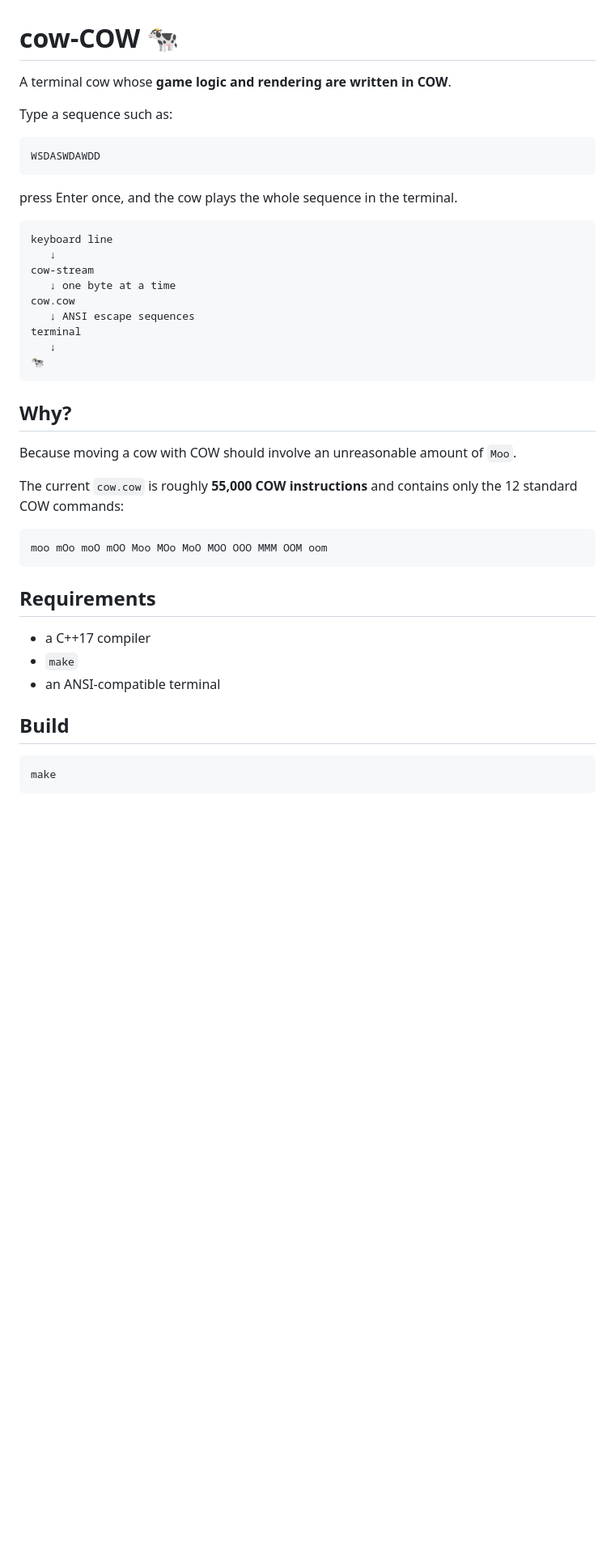
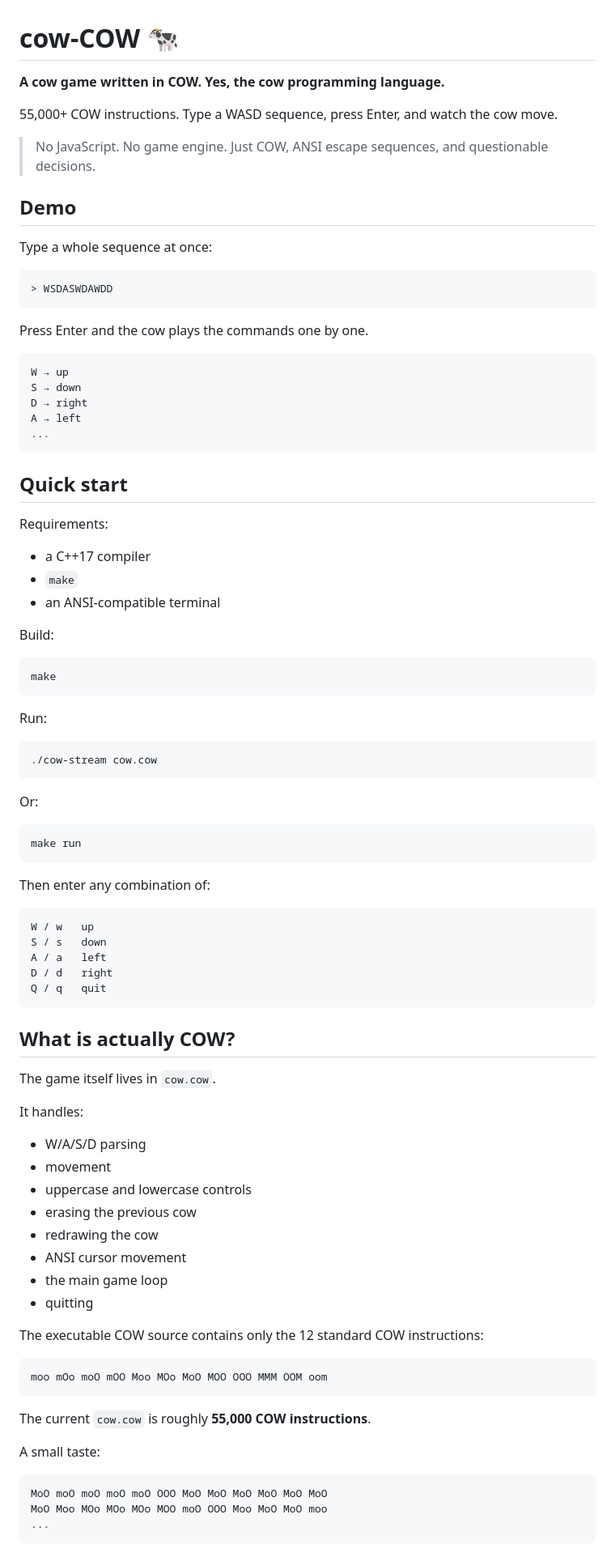
Before and after one commit to yamato1936/cow-COW, a Markdown page: README.md, the part around one of its changes. Shown at 81% size. Drawn GitHub-style; blank space fills up the shorter version.

Commit message:
docs: rewrite README for cow-COW

````diff
--- a/README.md
+++ b/README.md
@@ -1,46 +1,93 @@
 # cow-COW 🐄
 
-A terminal cow whose **game logic and rendering are written in COW**.
+**A cow game written in COW. Yes, the cow programming language.**
 
-Type a sequence such as:
+55,000+ COW instructions. Type a WASD sequence, press Enter, and watch the cow move.
+
+> No JavaScript. No game engine. Just COW, ANSI escape sequences, and questionable decisions.
+
+## Demo
+
+Type a whole sequence at once:
 
 ```text
-WSDASWDAWDD
+> WSDASWDAWDD
 ```
 
-press Enter once, and the cow plays the whole sequence in the terminal.
+Press Enter and the cow plays the commands one by one.
 
 ```text
-keyboard line
-   ↓
-cow-stream
-   ↓ one byte at a time
-cow.cow
-   ↓ ANSI escape sequences
-terminal
-   ↓
-🐄
+W → up
+S → down
+D → right
+A → left
+...
 ```
 
-## Why?
+## Quick start
 
-Because moving a cow with COW should involve an unreasonable amount of `Moo`.
+Requirements:
 
-The current `cow.cow` is roughly **55,000 COW instructions** and contains only the 12 standard COW commands:
+- a C++17 compiler
+- `make`
+- an ANSI-compatible terminal
+
+Build:
+
+```bash
+make
+```
+
+Run:
+
+```bash
+./cow-stream cow.cow
+```
+
+Or:
+
+```bash
+make run
+```
+
+Then enter any combination of:
+
+```text
+W / w   up
+S / s   down
+A / a   left
+D / d   right
+Q / q   quit
+```
+
+## What is actually COW?
+
+The game itself lives in `cow.cow`.
+
+It handles:
+
+- W/A/S/D parsing
+- movement
+- uppercase and lowercase controls
+- erasing the previous cow
+- redrawing the cow
+- ANSI cursor movement
+- the main game loop
+- quitting
+
+The executable COW source contains only the 12 standard COW instructions:
 
 ```text
 moo mOo moO mOO Moo MOo MoO MOO OOO MMM OOM oom
 ```
 
-## Requirements
+The current `cow.cow` is roughly **55,000 COW instructions**.
 
-- a C++17 compiler
-- `make`
-- an ANSI-compatible terminal
+A small taste:
 
-## Build
-
-```bash
-make
+```text
+MoO moO moO moO moO OOO MoO MoO MoO MoO MoO MoO
+MoO Moo MOo MOo MOo MOO moO OOO Moo MoO MoO moo
+...
 ```
 
````
Also changed, not shown: other parts of README.md (+79 -73 lines).
